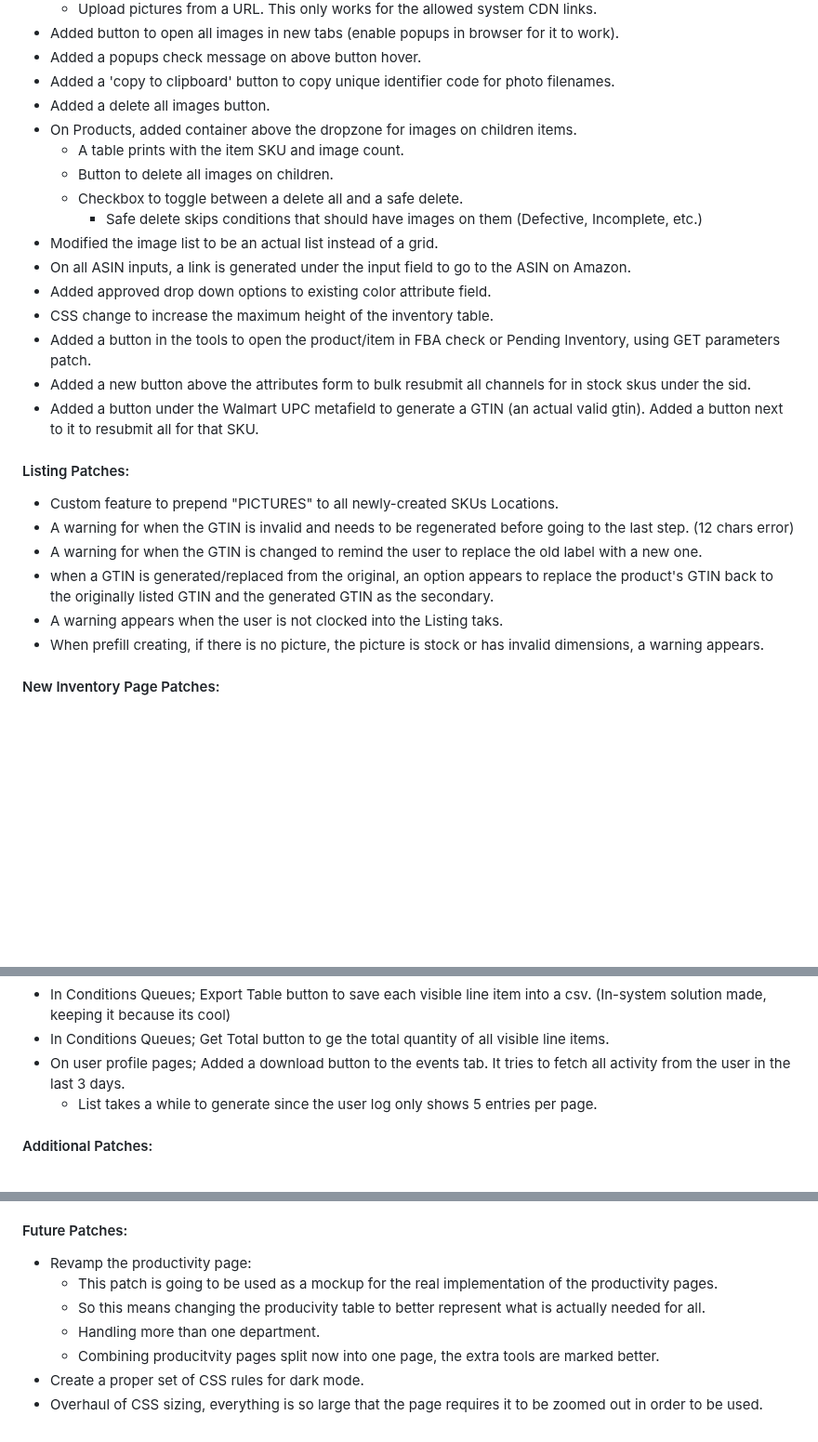
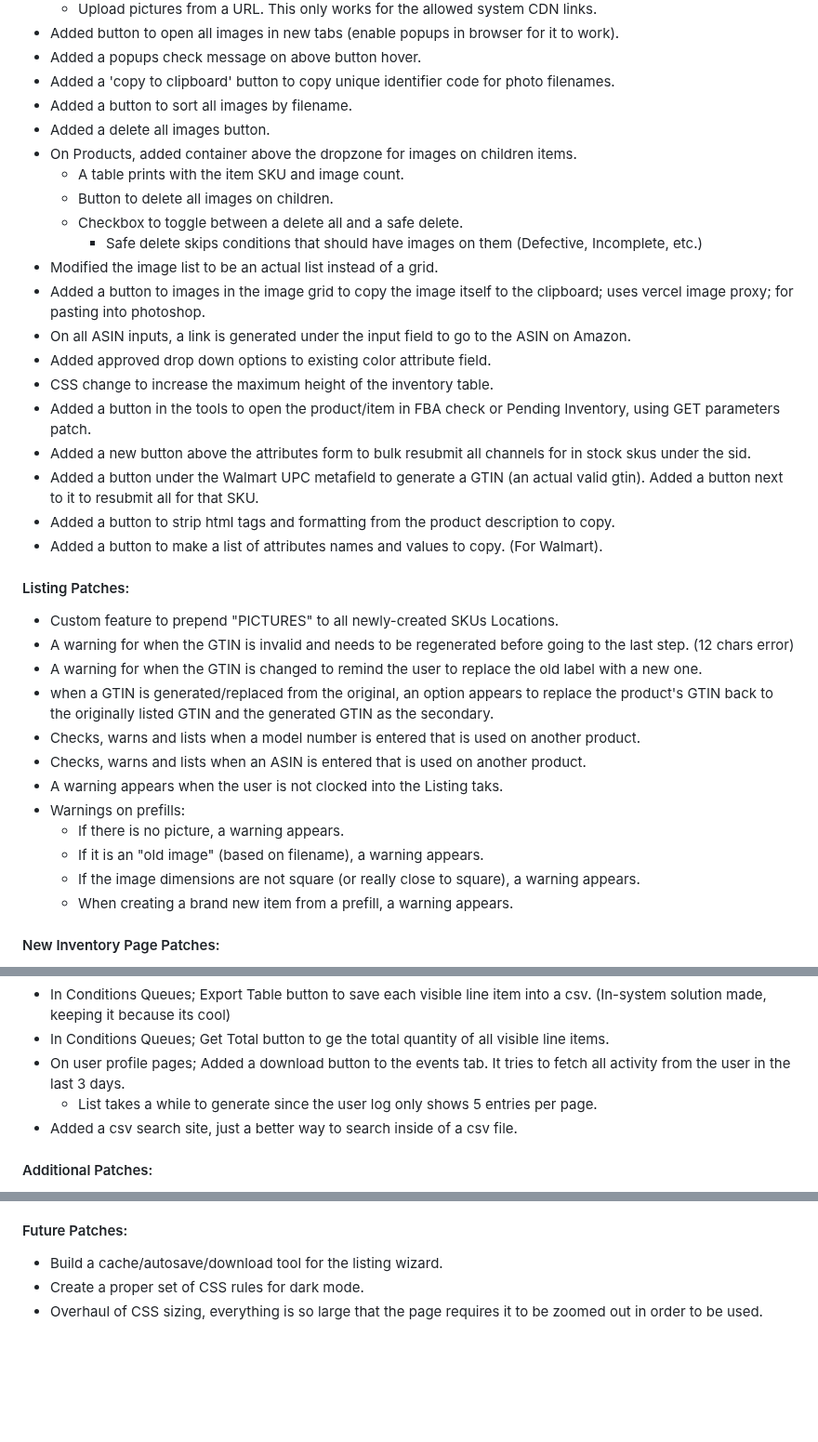
Before and after one commit to jbsimple/simple-patches, a Markdown page: readme.md, 3 parts joined by grey strips. Shown at 93% size. Rendered like a GitHub page; blank space fills up the shorter version.

```diff
--- a/readme.md
+++ b/readme.md
@@ -84,6 +97,7 @@ These are patches added to a special settings box the user can edit.
 - Added button to open all images in new tabs (enable popups in browser for it to work).
 - Added a popups check message on above button hover.
 - Added a 'copy to clipboard' button to copy unique identifier code for photo filenames.
+- Added a button to sort all images by filename.
 - Added a delete all images button.
 - On Products, added container above the dropzone for images on children items.
   - A table prints with the item SKU and image count.
@@ -91,20 +105,29 @@ These are patches added to a special settings box the user can edit.
   - Checkbox to toggle between a delete all and a safe delete.
     - Safe delete skips conditions that should have images on them (Defective, Incomplete, etc.)
 - Modified the image list to be an actual list instead of a grid.
+- Added a button to images in the image grid to copy the image itself to the clipboard; uses vercel image proxy; for pasting into photoshop.
 - On all ASIN inputs, a link is generated under the input field to go to the ASIN on Amazon.
 - Added approved drop down options to existing color attribute field.
 - CSS change to increase the maximum height of the inventory table.
 - Added a button in the tools to open the product/item in FBA check or Pending Inventory, using GET parameters patch.
 - Added a new button above the attributes form to bulk resubmit all channels for in stock skus under the sid.
 - Added a button under the Walmart UPC metafield to generate a GTIN (an actual valid gtin). Added a button next to it to resubmit all for that SKU.
+- Added a button to strip html tags and formatting from the product description to copy.
+- Added a button to make a list of attributes names and values to copy. (For Walmart).
 
 #### Listing Patches:
 - Custom feature to prepend "PICTURES" to all newly-created SKUs Locations.
 - A warning for when the GTIN is invalid and needs to be regenerated before going to the last step. (12 chars error)
 - A warning for when the GTIN is changed to remind the user to replace the old label with a new one.
 - when a GTIN is generated/replaced from the original, an option appears to replace the product's GTIN back to the originally listed GTIN and the generated GTIN as the secondary.
+- Checks, warns and lists when a model number is entered that is used on another product.
+- Checks, warns and lists when an ASIN is entered that is used on another product.
 - A warning appears when the user is not clocked into the Listing taks.
-- When prefill creating, if there is no picture, the picture is stock or has invalid dimensions, a warning appears.
+- Warnings on prefills:
+  - If there is no picture, a warning appears.
+  - If it is an "old image" (based on filename), a warning appears.
+  - If the image dimensions are not square (or really close to square), a warning appears.
+  - When creating a brand new item from a prefill, a warning appears.
 
 #### New Inventory Page Patches:
 - When a result appears that's In Catalog, the text is replaced with a link to open the SID modal.
@@ -168,6 +191,7 @@ These are patches added to a special settings box the user can edit.
 - In Conditions Queues; Get Total button to ge the total quantity of all visible line items.
 - On user profile pages; Added a download button to the events tab. It tries to fetch all activity from the user in the last 3 days.
   - List takes a while to generate since the user log only shows 5 entries per page.
+- Added a csv search site, just a better way to search inside of a csv file.
 
 #### Additional Patches:
 - Replaced unfinished producivity pages.
@@ -179,10 +203,6 @@ These are patches added to a special settings box the user can edit.
   - Added a date selector to look at any producivity report within the last year.
 
 #### Future Patches:
-- Revamp the productivity page:
-  - This patch is going to be used as a mockup for the real implementation of the productivity pages.
-  - So this means changing the producivity table to better represent what is actually needed for all.
-  - Handling more than one department.
-  - Combining producitvity pages split now into one page, the extra tools are marked better.
+- Build a cache/autosave/download tool for the listing wizard.
 - Create a proper set of CSS rules for dark mode.
 - Overhaul of CSS sizing, everything is so large that the page requires it to be zoomed out in order to be used.
```
Also changed, not shown: other parts of readme.md (+28 -15 lines).
